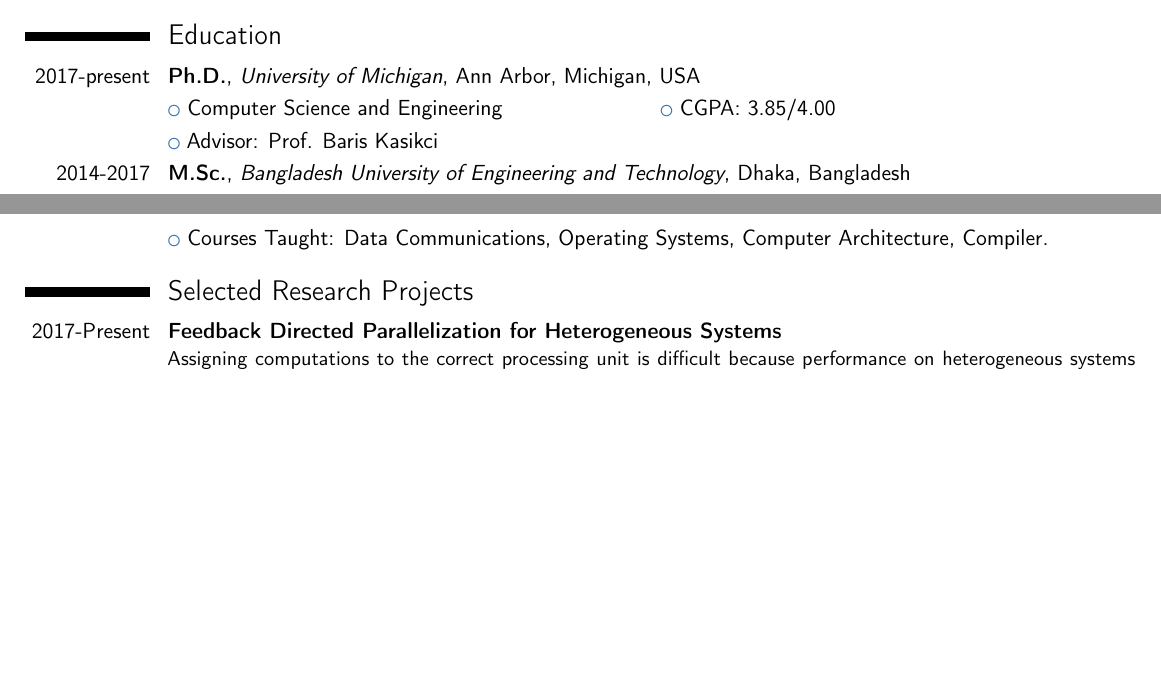
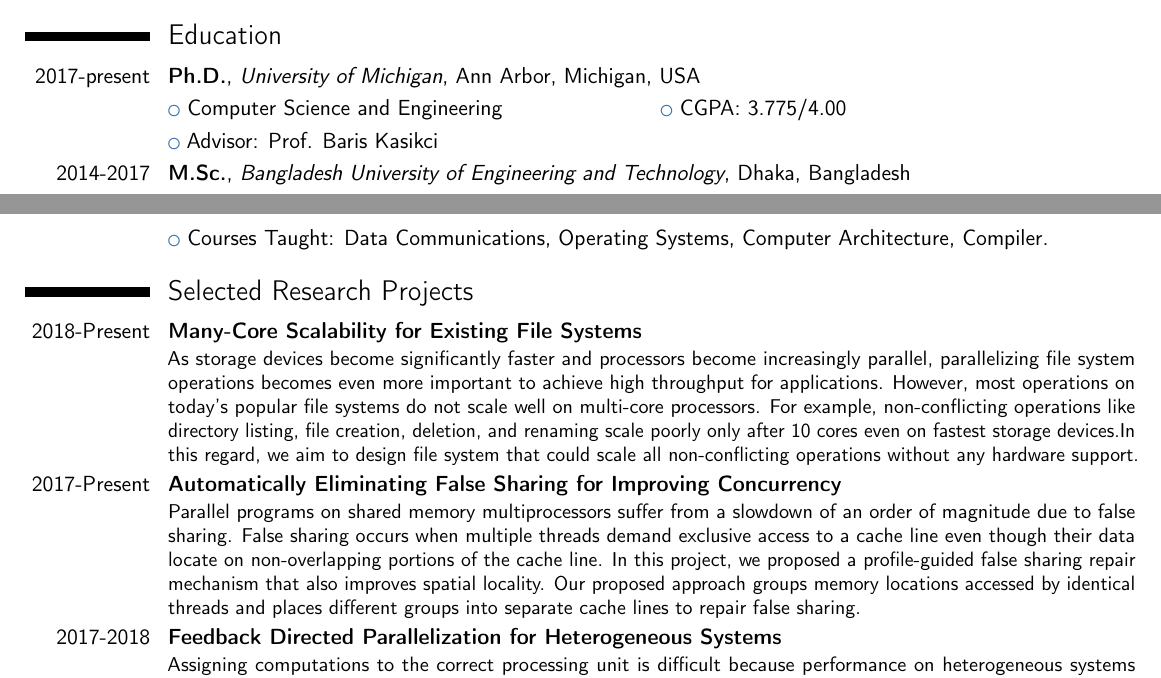
Before and after one commit to takhandipu/resume, a LaTeX CV (main.tex): two parts of pages 1 and 2 of 2 before the commit and two parts of pages 1 and 2 of 3 after it, joined at a grey line, cut so that both start at the same text, the shorter picture padded with empty space. Compiled offline with pdfLaTeX.

Commit message:
Modified the resume to add false sharing and file systems project

```diff
--- a/main.tex
+++ b/main.tex
@@ -65,7 +65,7 @@
 \section{Education}
 
 \cventry{2017-present}{Ph.D.}{\textit{University of Michigan}}{Ann Arbor, Michigan, USA}{}{}
-\cvlistdoubleitem{Computer Science and Engineering}{CGPA: 3.85/4.00}
+\cvlistdoubleitem{Computer Science and Engineering}{CGPA: 3.775/4.00}
 \cvlistitem{Advisor: Prof. Baris Kasikci}{}%\newline
 
 \cventry{2014-2017}{M.Sc.}{\textit{Bangladesh University of Engineering and Technology}}{Dhaka, Bangladesh}{}{}
@@ -109,7 +109,9 @@
 
 \section{Selected Research Projects}
 
-\cventry{2017-Present}{Feedback Directed Parallelization for Heterogeneous Systems}{}{}{}{Assigning computations to the correct processing unit is difficult because performance on heterogeneous systems maybe dominated by subtle effects that are hard to measure or anticipate through static analysis. In this project, we leveraged performance monitoring unit counters  to predict a computation's performance on different machines.}
+\cventry{2018-Present}{Many-Core Scalability for Existing File Systems}{}{}{}{As storage devices become significantly faster and processors become increasingly parallel, parallelizing file system operations becomes even more important to achieve high throughput for applications. However, most operations on today's popular file systems do not scale well on multi-core processors. For example, non-conflicting operations like directory listing, file creation, deletion, and renaming scale poorly only after 10 cores even on fastest storage devices.In this regard, we aim to design file system that could scale all non-conflicting operations without any hardware support.}
+\cventry{2017-Present}{Automatically Eliminating False Sharing for Improving Concurrency }{}{}{}{Parallel programs on shared memory multiprocessors suffer from a slowdown of an order of magnitude due to false sharing. False sharing occurs when multiple threads demand exclusive access to a cache line even though their data locate on non-overlapping portions of the cache line. In this project, we proposed a profile-guided false sharing repair mechanism that also improves spatial locality. Our proposed approach groups memory locations accessed by identical threads and places different groups into separate cache lines to repair false sharing.}
+\cventry{2017-2018}{Feedback Directed Parallelization for Heterogeneous Systems}{}{}{}{Assigning computations to the correct processing unit is difficult because performance on heterogeneous systems maybe dominated by subtle effects that are hard to measure or anticipate through static analysis. In this project, we leveraged performance monitoring unit counters  to predict a computation's performance on different machines.}
 \cventry{2013-2017}{Performance Analysis for Multi-Radio Cognitive Radio Networks}{}{}{}{In this project, we analyzed several performance metrics (throughput, delay, packet-loss, etc.) in multi-radio cognitive radio networks. Consequently, we proposed a feedback-based multi-radio exploitation approach to overcome throughput degradation in multi-radio cognitive
 radio networks.}
 
```
